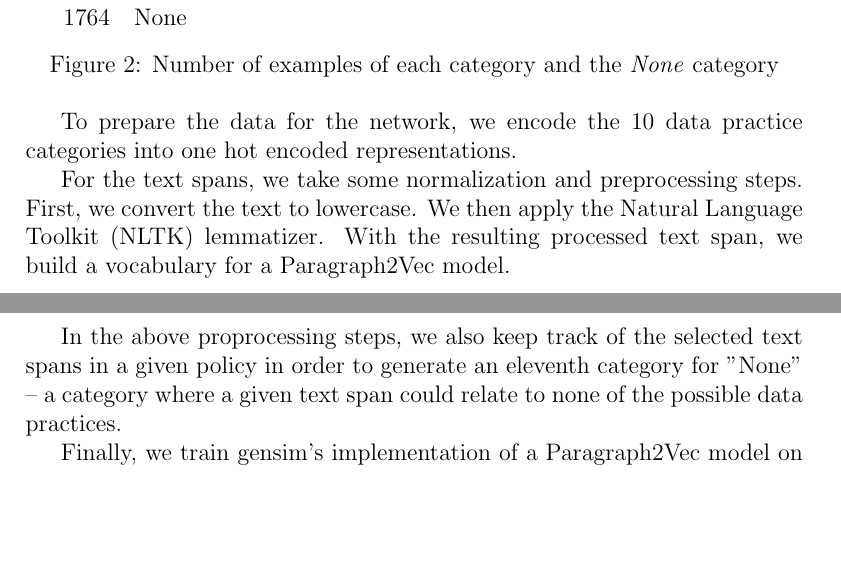
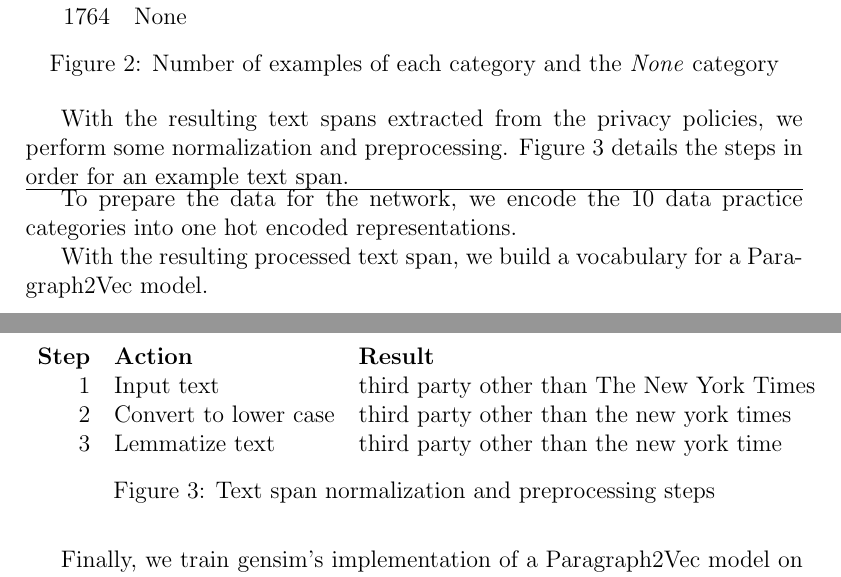
Before and after one commit to AugustKarlstedt/Research, a LaTeX paper (LaTeX/paper.tex): two parts of pages 4 and 5 of 8, joined at a grey line, cut so that both start at the same text, the shorter picture padded with empty space. Compiled offline with pdfLaTeX.

Commit message:
* Updated preprocessing steps

```diff
--- a/LaTeX/paper.tex
+++ b/LaTeX/paper.tex
@@ -116,11 +116,24 @@ Figure 2 details how many examples of the 10 categories this process yields as w
 	\caption{Number of examples of each category and the \textit{None} category}
 \end{figure}
 
+With the resulting text spans extracted from the privacy policies, we perform some normalization and preprocessing. Figure 3 details the steps in order for an example text span.
+
+\begin{figure}[h]
+	\begin{tabular}{rll}
+		\textbf{Step} & \textbf{Action} & \textbf{Result} \\
+		1 & Input text & third party other than The New York Times \\
+		2 & Convert to lower case & third party other than the new york times \\
+		3 & Lemmatize text & third party other than the new york time \\
+	\end{tabular}
+\caption{Text span normalization and preprocessing steps}
+\end{figure}
+
+
+
+\hline
 To prepare the data for the network, we encode the 10 data practice categories into one hot encoded representations.
 
-For the text spans, we take some normalization and preprocessing steps. First, we convert the text to lowercase. We then apply the Natural Language Toolkit (NLTK) lemmatizer. With the resulting processed text span, we build a vocabulary for a Paragraph2Vec model.
-
-In the above proprocessing steps, we also keep track of the selected text spans in a given policy in order to generate an eleventh category for "None" -- a category where a given text span could relate to none of the possible data practices.
+ With the resulting processed text span, we build a vocabulary for a Paragraph2Vec model.
 
 Finally, we train gensim's implementation of a Paragraph2Vec model on the text spans from our corpus, along with the unselected text spans that we have generated for 16 epochs.
 
```
Also changed, not shown: LaTeX/paper.pdf.
